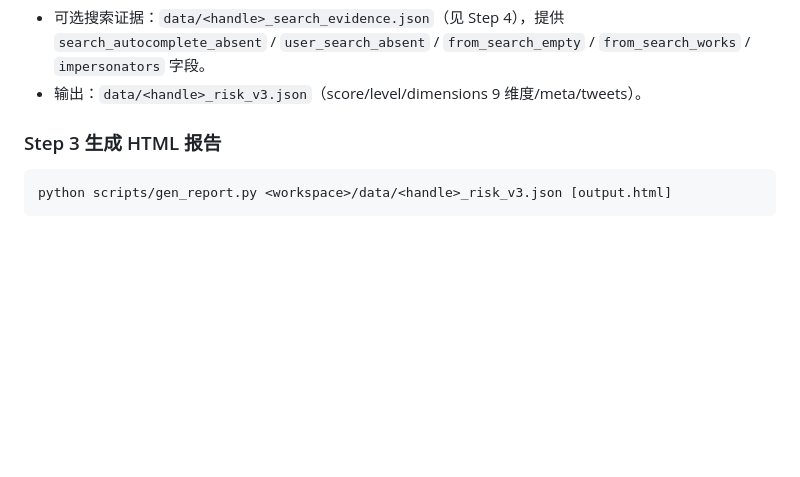
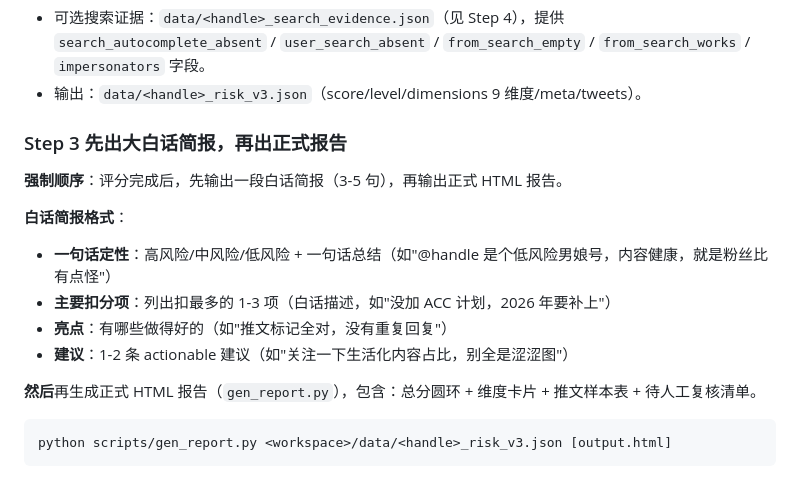
Before and after one commit to KKDTYM/x-risk-monitor, a Markdown page: SKILL.md, the part around the change. Rendered like a GitHub page; blank space fills up the shorter version.

Commit message:
docs: add brief report workflow - first plain-language summary, then formal HTML report

````diff
--- a/SKILL.md
+++ b/SKILL.md
@@ -101,7 +101,17 @@ python scripts/assess_x_account.py <Handle> [workspace_dir]
 - 可选搜索证据：`data/<handle>_search_evidence.json`（见 Step 4），提供 `search_autocomplete_absent` / `user_search_absent` / `from_search_empty` / `from_search_works` / `impersonators` 字段。
 - 输出：`data/<handle>_risk_v3.json`（score/level/dimensions 9 维度/meta/tweets）。
 
-### Step 3 生成 HTML 报告
+### Step 3 先出大白话简报，再出正式报告
+
+**强制顺序**：评分完成后，先输出一段白话简报（3-5 句），再输出正式 HTML 报告。
+
+**白话简报格式**：
+- **一句话定性**：高风险/中风险/低风险 + 一句话总结（如"@handle 是个低风险男娘号，内容健康，就是粉丝比有点怪"）
+- **主要扣分项**：列出扣最多的 1-3 项（白话描述，如"没加 ACC 计划，2026 年要补上"）
+- **亮点**：有哪些做得好的（如"推文标记全对，没有重复回复"）
+- **建议**：1-2 条 actionable 建议（如"关注一下生活化内容占比，别全是涩涩图"）
+
+**然后**再生成正式 HTML 报告（`gen_report.py`），包含：总分圆环 + 维度卡片 + 推文样本表 + 待人工复核清单。
 
 ```bash
 python scripts/gen_report.py <workspace>/data/<handle>_risk_v3.json [output.html]
````
